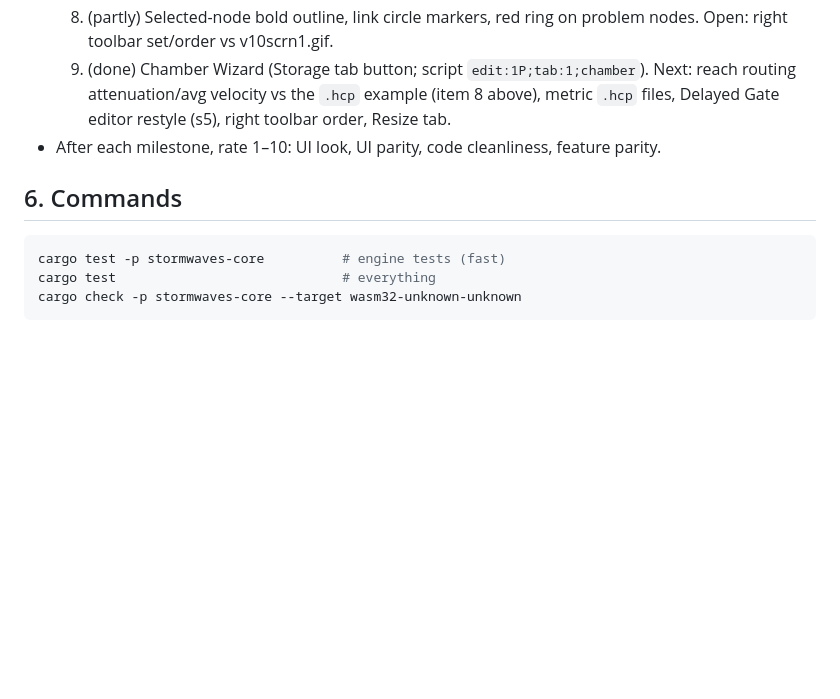
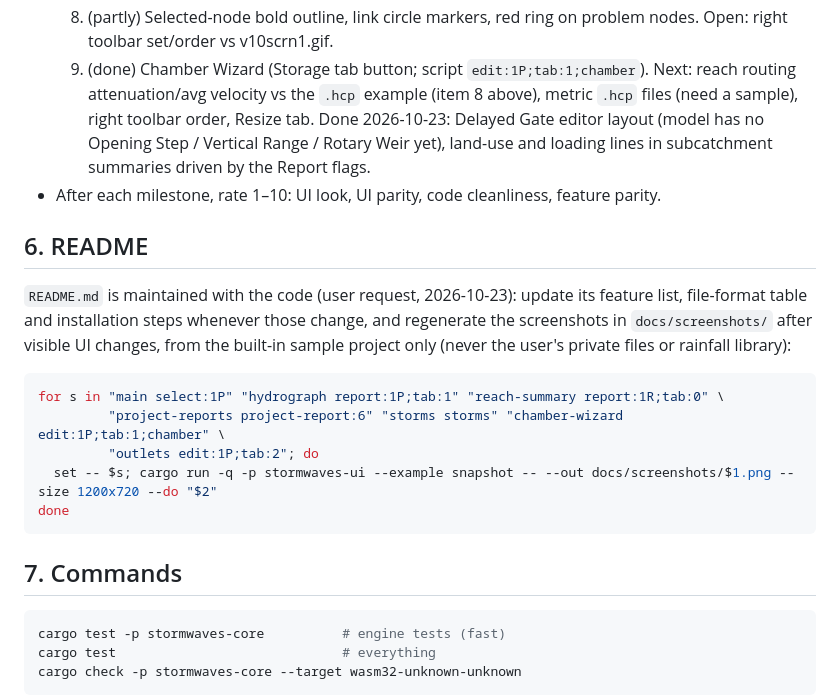
Before and after one commit to Coletronix/wavestorm, a Markdown page: AGENTS.md, the part around the change. Drawn GitHub-style; blank space fills up the shorter version.

Commit message:
AGENTS.md: README maintenance rule and screenshot recipe; status
Co-Authored-By: Claude Opus 5.5 <noreply@anthropic.com>

````diff
--- a/AGENTS.md
+++ b/AGENTS.md
@@ -237,10 +237,27 @@ Keep this section updated at the end of every session.
      Open: right toolbar set/order vs v10scrn1.gif.
   9. (done) Chamber Wizard (Storage tab button; script `edit:1P;tab:1;chamber`).
   Next: reach routing attenuation/avg velocity vs the `.hcp` example (item 8 above), metric
-  `.hcp` files, Delayed Gate editor restyle (s5), right toolbar order, Resize tab.
+  `.hcp` files (need a sample), right toolbar order, Resize tab. Done 2026-10-23: Delayed Gate
+  editor layout (model has no Opening Step / Vertical Range / Rotary Weir yet), land-use and
+  loading lines in subcatchment summaries driven by the Report flags.
 - After each milestone, rate 1–10: UI look, UI parity, code cleanliness, feature parity.
 
-## 6. Commands
+## 6. README
+
+`README.md` is maintained with the code (user request, 2026-10-23): update its feature list,
+file-format table and installation steps whenever those change, and regenerate the
+screenshots in `docs/screenshots/` after visible UI changes, from the built-in sample project
+only (never the user's private files or rainfall library):
+
+```sh
+for s in "main select:1P" "hydrograph report:1P;tab:1" "reach-summary report:1R;tab:0" \
+         "project-reports project-report:6" "storms storms" "chamber-wizard edit:1P;tab:1;chamber" \
+         "outlets edit:1P;tab:2"; do
+  set -- $s; cargo run -q -p stormwaves-ui --example snapshot -- --out docs/screenshots/$1.png --size 1200x720 --do "$2"
+done
+```
+
+## 7. Commands
 
 ```sh
 cargo test -p stormwaves-core          # engine tests (fast)
````
